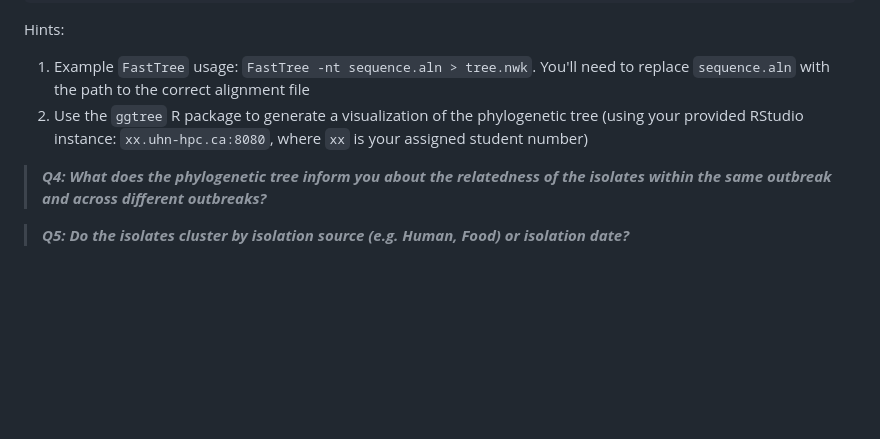
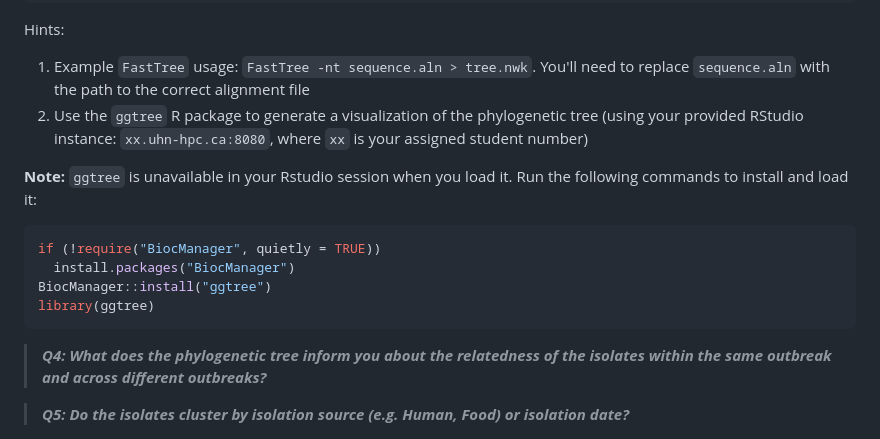
Before and after one commit to bioinformaticsdotca/IDE_2024, a Markdown page: integrated_assignment_1/README.md, the part around the change. Drawn GitHub-style; blank space fills up the shorter version.

Commit message:
Update README.md with instructions to install ggtree

````diff
--- a/integrated_assignment_1/README.md
+++ b/integrated_assignment_1/README.md
@@ -102,6 +102,14 @@ Hints:
 1. Example `FastTree` usage: `FastTree -nt sequence.aln > tree.nwk`. You'll need to replace `sequence.aln` with the path to the correct alignment file
 2. Use the `ggtree` R package to generate a visualization of the phylogenetic tree (using your provided RStudio instance: `xx.uhn-hpc.ca:8080`, where `xx` is your assigned student number)
 
+  **Note:** `ggtree` is unavailable in your Rstudio session when you load it. Run the following commands to install and load it:
+  ```r
+  if (!require("BiocManager", quietly = TRUE))
+    install.packages("BiocManager")
+  BiocManager::install("ggtree")
+  library(ggtree)
+  ```
+
 > ***Q4: What does the phylogenetic tree inform you about the relatedness of the isolates within the same outbreak and across different outbreaks?***
 
 > ***Q5: Do the isolates cluster by isolation source (e.g. Human, Food) or isolation date?***
````
